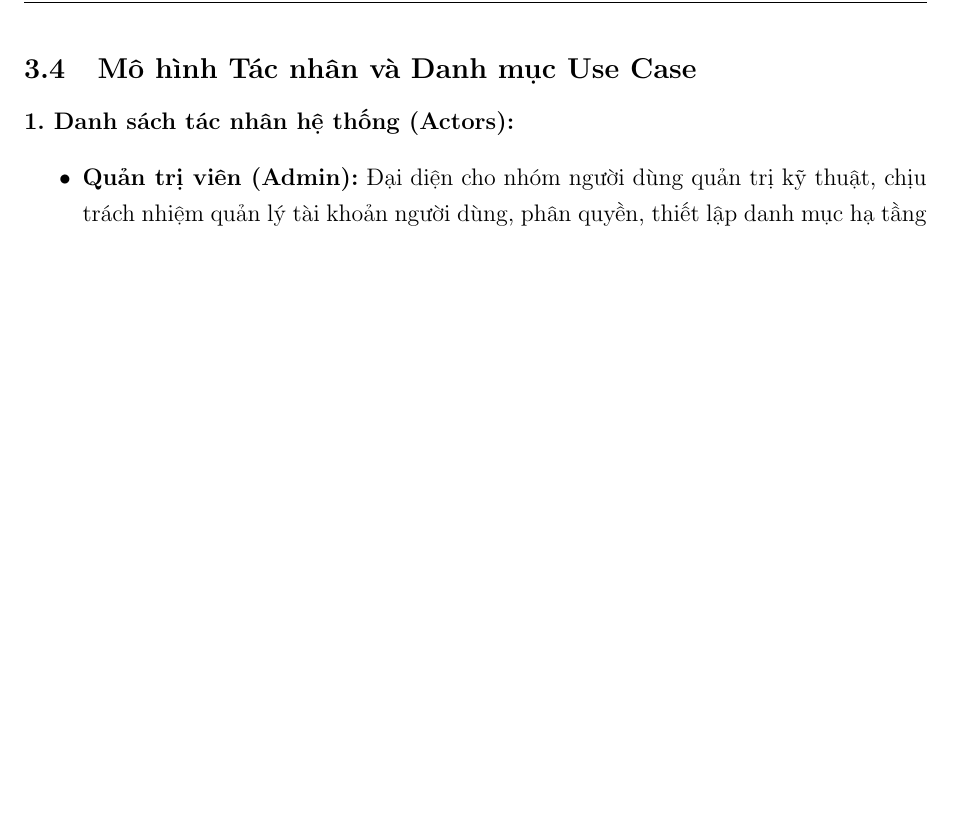
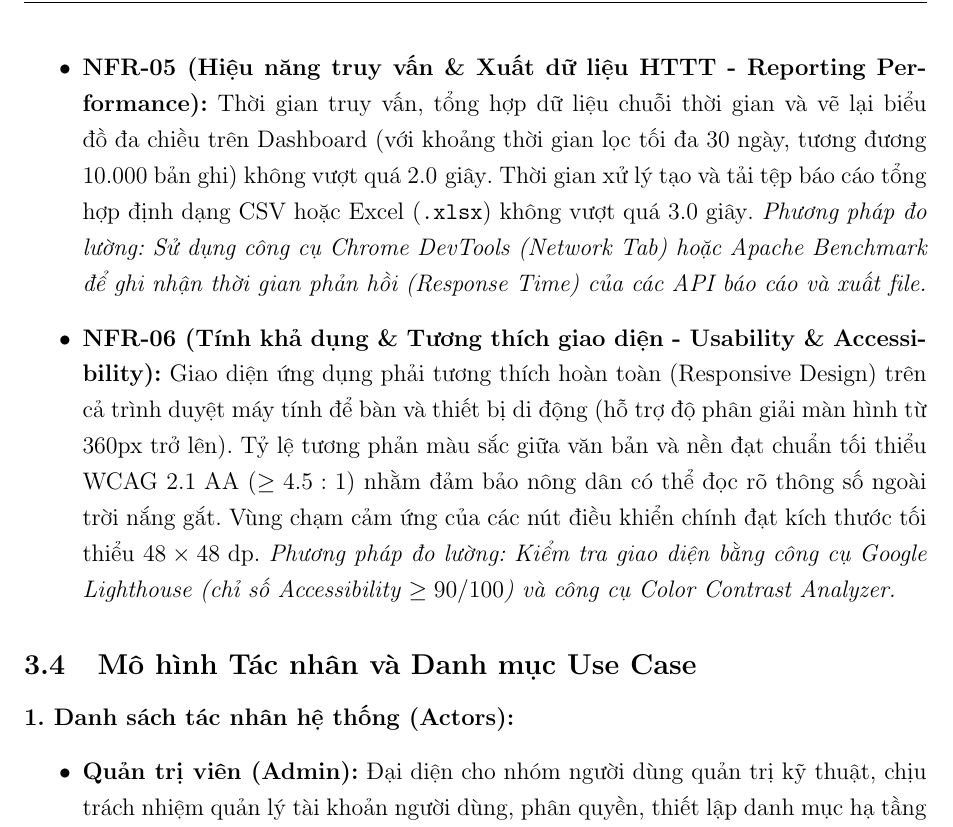
Before and after one commit to Mpvov/smart-farm, a LaTeX document (report/main.tex, which reads report/section/UseCase.tex): part of page 17 of 25, cut at the place of the change, the shorter picture padded with empty space. Compiled offline with pdfLaTeX.

Commit message:
docs(report): expand NFRs to 6 pillars incorporating HTTT reporting and usability

```diff
--- a/report/section/UseCase.tex
+++ b/report/section/UseCase.tex
@@ -33,6 +33,8 @@ Hệ thống cần đáp ứng các tiêu chuẩn kỹ thuật phi chức năng
     \item \textbf{NFR-02 (Tính toàn vẹn dữ liệu - Data Integrity):} Toàn bộ dữ liệu nhật ký hoạt động (Audit Log) và dữ liệu chuỗi thời gian của cảm biến được lưu trữ độc lập theo cơ chế chỉ ghi (Append-only), đảm bảo tỷ lệ thất thoát bản ghi là $0\%$. Mọi thao tác cố tình chỉnh sửa (\texttt{UPDATE}) hoặc xóa (\texttt{DELETE}) bản ghi nhật ký qua API hoặc giao diện đều bị hệ thống chặn tuyệt đối $100\%$ (trả về mã lỗi HTTP 403 Forbidden). \textit{Phương pháp đo lường: Thực thi bộ kiểm thử API (Postman / Unit Test) gửi các yêu cầu sửa/xóa log và kiểm tra phản hồi từ chối của máy chủ.}
     \item \textbf{NFR-03 (Khả năng chịu lỗi và phục hồi - Fault Tolerance):} Trong trường hợp mất kết nối Internet tạm thời giữa Gateway và IoT Server, bộ nhớ đệm cục bộ (Local Buffer / Queue) tại Gateway phải duy trì khả năng lưu trữ liên tục tối thiểu $1.000$ bản ghi dữ liệu cảm biến (tương đương ít nhất $2.5\text{ giờ}$ gián đoạn mạng với chu kỳ đo $10\text{ giây/lần}$). Khi kết nối mạng được khôi phục, Gateway phải tự động đồng bộ lại toàn bộ dữ liệu lưu đệm lên Server với tỷ lệ mất mát dữ liệu nhỏ hơn $0.1\%$. \textit{Phương pháp đo lường: Thực hiện ngắt kết nối Internet của Gateway trong 15 phút, sau đó tái lập kết nối và đối soát số lượng bản ghi giữa bộ đệm cục bộ và CSDL trung tâm.}
     \item \textbf{NFR-04 (Bảo mật \& Kiểm soát truy cập - Security):} Toàn bộ mật khẩu người dùng phải được mã hóa một chiều bằng thuật toán băm an toàn Bcrypt với hệ số muối (Salt Rounds / Cost Factor) tối thiểu là $10$, đảm bảo khả năng chống tấn công vét cạn (Brute-force). Phiên xác thực qua JSON Web Token (JWT) có thời hạn hiệu lực tối đa $24\text{ giờ}$. Toàn bộ $100\%$ các API yêu cầu quyền quản trị viên (Admin) phải chặn truy cập đối với tài khoản Người vận hành (Operator) hoặc request không kèm Token hợp lệ. \textit{Phương pháp đo lường: Kiểm tra cấu trúc bản ghi mật khẩu trong cơ sở dữ liệu và kiểm thử phân quyền các Endpoint API bằng công cụ Postman.}
+    \item \textbf{NFR-05 (Hiệu năng truy vấn \& Xuất dữ liệu HTTT - Reporting Performance):} Thời gian truy vấn, tổng hợp dữ liệu chuỗi thời gian và vẽ lại biểu đồ đa chiều trên Dashboard (với khoảng thời gian lọc tối đa 30 ngày, tương đương $10.000$ bản ghi) không vượt quá $2.0\text{ giây}$. Thời gian xử lý tạo và tải tệp báo cáo tổng hợp định dạng CSV hoặc Excel (\texttt{.xlsx}) không vượt quá $3.0\text{ giây}$. \textit{Phương pháp đo lường: Sử dụng công cụ Chrome DevTools (Network Tab) hoặc Apache Benchmark để ghi nhận thời gian phản hồi (Response Time) của các API báo cáo và xuất file.}
+    \item \textbf{NFR-06 (Tính khả dụng \& Tương thích giao diện - Usability \& Accessibility):} Giao diện ứng dụng phải tương thích hoàn toàn (Responsive Design) trên cả trình duyệt máy tính để bàn và thiết bị di động (hỗ trợ độ phân giải màn hình từ $360\text{px}$ trở lên). Tỷ lệ tương phản màu sắc giữa văn bản và nền đạt chuẩn tối thiểu WCAG $2.1\text{ AA}$ ($\ge 4.5:1$) nhằm đảm bảo nông dân có thể đọc rõ thông số ngoài trời nắng gắt. Vùng chạm cảm ứng của các nút điều khiển chính đạt kích thước tối thiểu $48\times 48\text{ dp}$. \textit{Phương pháp đo lường: Kiểm tra giao diện bằng công cụ Google Lighthouse (chỉ số Accessibility $\ge 90/100$) và công cụ Color Contrast Analyzer.}
 \end{itemize}
 
 \subsection{Mô hình Tác nhân và Danh mục Use Case}
```
Also changed, not shown: docs/PROJECT_KNOWLEDGE.md (+1 -1 lines), report/main.pdf.
